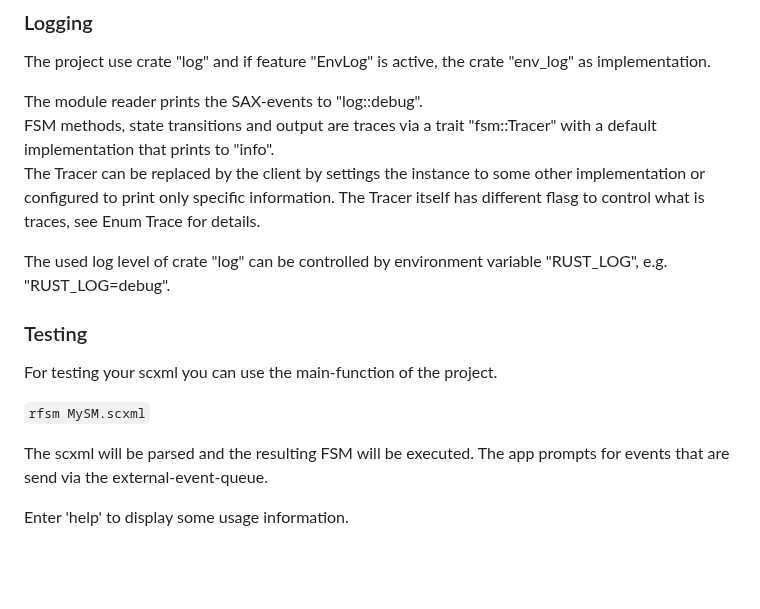
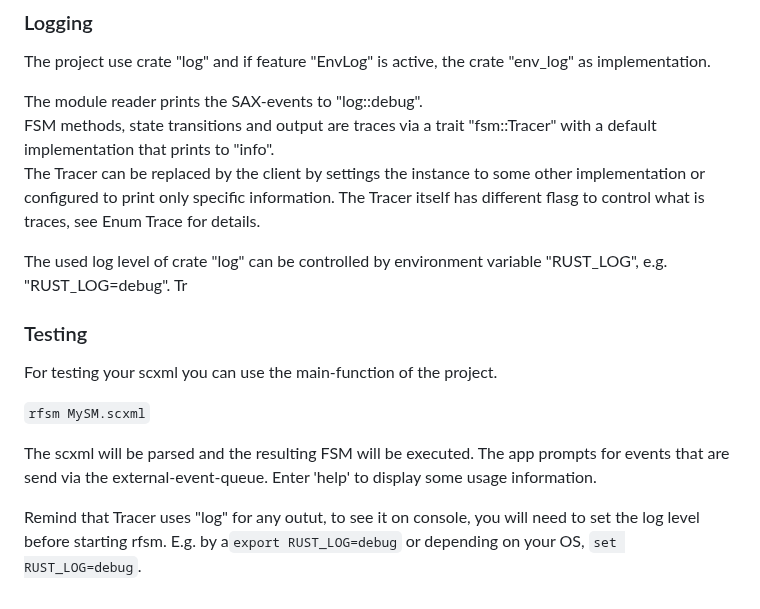
Before and after one commit to BWeng20/ruFSM, a Markdown page: README.md, the part around the change. Rendered like a GitHub page; blank space fills up the shorter version.

Commit message:
Added hint about tracer output

```diff
--- a/README.md
+++ b/README.md
@@ -194,7 +194,7 @@ FSM methods, state transitions and output are traces via a trait "fsm::Tracer" w
 The Tracer can be replaced by the client by settings the instance to some other implementation or configured to print only specific information. The Tracer itself has different
 flasg to control what is traces, see Enum Trace for details.
 
-The used log level of crate "log" can be controlled by environment variable "RUST_LOG", e.g. "RUST_LOG=debug".
+The used log level of crate "log" can be controlled by environment variable "RUST_LOG", e.g. "RUST_LOG=debug". Tr
 
 ### Testing
 
@@ -202,6 +202,8 @@ For testing your scxml you can use the main-function of the project.
 
 `rfsm MySM.scxml`
 
-The scxml will be parsed and the resulting FSM will be executed. The app prompts for events that are send via the external-event-queue.
+The scxml will be parsed and the resulting FSM will be executed. The app prompts for events that are send via the external-event-queue. Enter 'help' to display some usage
+information.
 
-Enter 'help' to display some usage information.
+Remind that Tracer uses "log" for any outut, to see it on console, you will need to set the log level before starting rfsm. E.g. by a`export RUST_LOG=debug`
+or depending on your OS, `set RUST_LOG=debug`.
```
